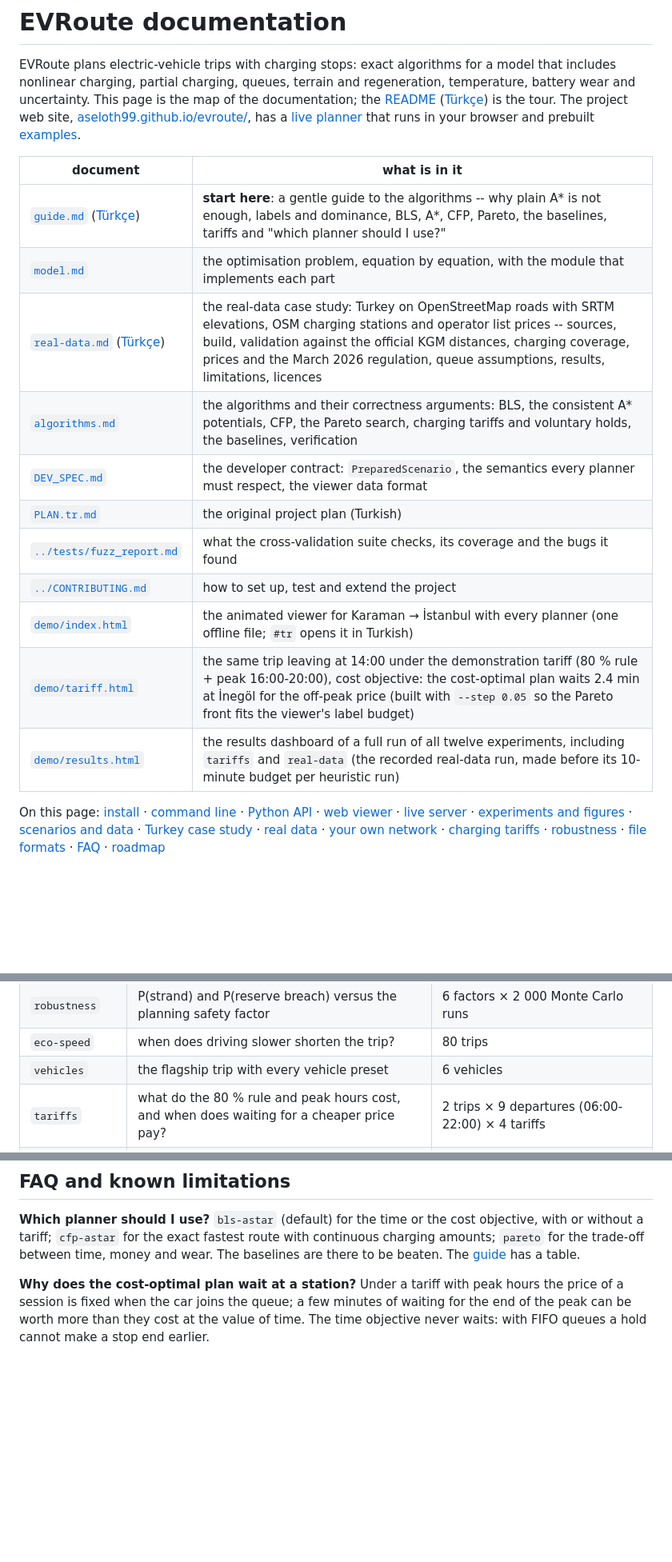
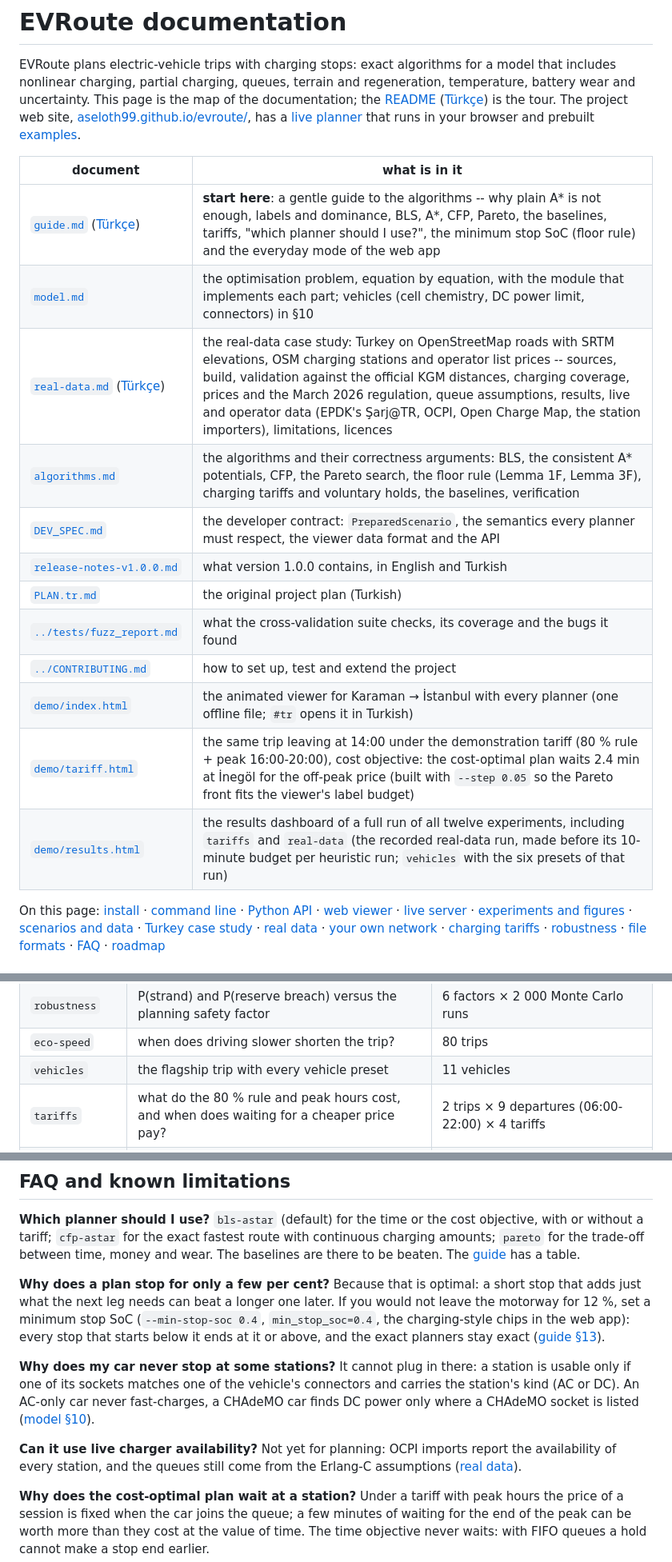
Before and after one commit to Aseloth99/evroute, a Markdown page: docs/index.md, 3 parts joined by grey strips. Shown at 80% size. GitHub-like rendering; blank space fills up the shorter version.

```diff
--- a/docs/index.md
+++ b/docs/index.md
@@ -10,17 +10,18 @@ that runs in your browser and prebuilt [examples](https://aseloth99.github.io/ev
 
 | document | what is in it |
 |---|---|
-| [`guide.md`](guide.md) ([Türkçe](guide.tr.md)) | **start here**: a gentle guide to the algorithms -- why plain A\* is not enough, labels and dominance, BLS, A\*, CFP, Pareto, the baselines, tariffs and "which planner should I use?" |
-| [`model.md`](model.md) | the optimisation problem, equation by equation, with the module that implements each part |
-| [`real-data.md`](real-data.md) ([Türkçe](real-data.tr.md)) | the real-data case study: Turkey on OpenStreetMap roads with SRTM elevations, OSM charging stations and operator list prices -- sources, build, validation against the official KGM distances, charging coverage, prices and the March 2026 regulation, queue assumptions, results, limitations, licences |
-| [`algorithms.md`](algorithms.md) | the algorithms and their correctness arguments: BLS, the consistent A\* potentials, CFP, the Pareto search, charging tariffs and voluntary holds, the baselines, verification |
-| [`DEV_SPEC.md`](DEV_SPEC.md) | the developer contract: `PreparedScenario`, the semantics every planner must respect, the viewer data format |
+| [`guide.md`](guide.md) ([Türkçe](guide.tr.md)) | **start here**: a gentle guide to the algorithms -- why plain A\* is not enough, labels and dominance, BLS, A\*, CFP, Pareto, the baselines, tariffs, "which planner should I use?", the minimum stop SoC (floor rule) and the everyday mode of the web app |
+| [`model.md`](model.md) | the optimisation problem, equation by equation, with the module that implements each part; vehicles (cell chemistry, DC power limit, connectors) in §10 |
+| [`real-data.md`](real-data.md) ([Türkçe](real-data.tr.md)) | the real-data case study: Turkey on OpenStreetMap roads with SRTM elevations, OSM charging stations and operator list prices -- sources, build, validation against the official KGM distances, charging coverage, prices and the March 2026 regulation, queue assumptions, results, live and operator data (EPDK's Şarj@TR, OCPI, Open Charge Map, the station importers), limitations, licences |
+| [`algorithms.md`](algorithms.md) | the algorithms and their correctness arguments: BLS, the consistent A\* potentials, CFP, the Pareto search, the floor rule (Lemma 1F, Lemma 3F), charging tariffs and voluntary holds, the baselines, verification |
+| [`DEV_SPEC.md`](DEV_SPEC.md) | the developer contract: `PreparedScenario`, the semantics every planner must respect, the viewer data format and the API |
+| [`release-notes-v1.0.0.md`](release-notes-v1.0.0.md) | what version 1.0.0 contains, in English and Turkish |
 | [`PLAN.tr.md`](PLAN.tr.md) | the original project plan (Turkish) |
 | [`../tests/fuzz_report.md`](../tests/fuzz_report.md) | what the cross-validation suite checks, its coverage and the bugs it found |
 | [`../CONTRIBUTING.md`](../CONTRIBUTING.md) | how to set up, test and extend the project |
 | [`demo/index.html`](demo/index.html) | the animated viewer for Karaman → İstanbul with every planner (one offline file; `#tr` opens it in Turkish) |
 | [`demo/tariff.html`](demo/tariff.html) | the same trip leaving at 14:00 under the demonstration tariff (80 % rule + peak 16:00-20:00), cost objective: the cost-optimal plan waits 2.4 min at İnegöl for the off-peak price (built with `--step 0.05` so the Pareto front fits the viewer's label budget) |
-| [`demo/results.html`](demo/results.html) | the results dashboard of a full run of all twelve experiments, including `tariffs` and `real-data` (the recorded real-data run, made before its 10-minute budget per heuristic run) |
+| [`demo/results.html`](demo/results.html) | the results dashboard of a full run of all twelve experiments, including `tariffs` and `real-data` (the recorded real-data run, made before its 10-minute budget per heuristic run; `vehicles` with the six presets of that run) |
 
 On this page: [install](#install) · [command line](#command-line) ·
 [Python API](#python-api) · [web viewer](#web-viewer) ·
@@ -268,7 +309,7 @@ adds `<out>/report.json` and the interactive dashboard `<out>/results.html`
 | `pareto` | time / money / wear trade-off | 2 cases, exact fronts |
 | `robustness` | P(strand) and P(reserve breach) versus the planning safety factor | 6 factors × 2 000 Monte Carlo runs |
 | `eco-speed` | when does driving slower shorten the trip? | 80 trips |
-| `vehicles` | the flagship trip with every vehicle preset | 6 vehicles |
+| `vehicles` | the flagship trip with every vehicle preset | 11 vehicles |
 | `tariffs` | what do the 80 % rule and peak hours cost, and when does waiting for a cheaper price pay? | 2 trips × 9 departures (06:00-22:00) × 4 tariffs |
 | `real-data` | what changes on real OpenStreetMap roads with the chargers mapped in OSM? ([real-data.md](real-data.md#results-the-real-data-experiment)) | 6 trips × 3 data sets (approximate, OSM, hybrid) × 5 planners |
 
@@ -668,6 +711,24 @@ route with continuous charging amounts; `pareto` for the trade-off between
 time, money and wear.  The baselines are there to be beaten.  The
 [guide](guide.md#12-which-planner-should-i-use) has a table.
 
+**Why does a plan stop for only a few per cent?**  Because that is optimal:
+a short stop that adds just what the next leg needs can beat a longer one
+later.  If you would not leave the motorway for 12 %, set a minimum stop SoC
+(`--min-stop-soc 0.4`, `min_stop_soc=0.4`, the charging-style chips in the
+web app): every stop that starts below it ends at it or above, and the
+exact planners stay exact ([guide §13](guide.md#13-a-minimum-charge-at-each-stop-the-floor-rule)).
+
+**Why does my car never stop at some stations?**  It cannot plug in there:
+a station is usable only if one of its sockets matches one of the vehicle's
+connectors and carries the station's kind (AC or DC).  An AC-only car never
+fast-charges, a CHAdeMO car finds DC power only where a CHAdeMO socket is
+listed ([model §10](model.md#10-vehicles-cell-chemistry-dc-power-limit-connectors)).
+
+**Can it use live charger availability?**  Not yet for planning: OCPI
+imports report the availability of every station, and the queues still come
+from the Erlang-C assumptions
+([real data](real-data.md#from-snapshots-to-live-planning-future-work)).
+
 **Why does the cost-optimal plan wait at a station?**  Under a tariff with
 peak hours the price of a session is fixed when the car joins the queue; a
 few minutes of waiting for the end of the peak can be worth more than they
```
Also changed, not shown: other parts of docs/index.md (+61 -16 lines).
